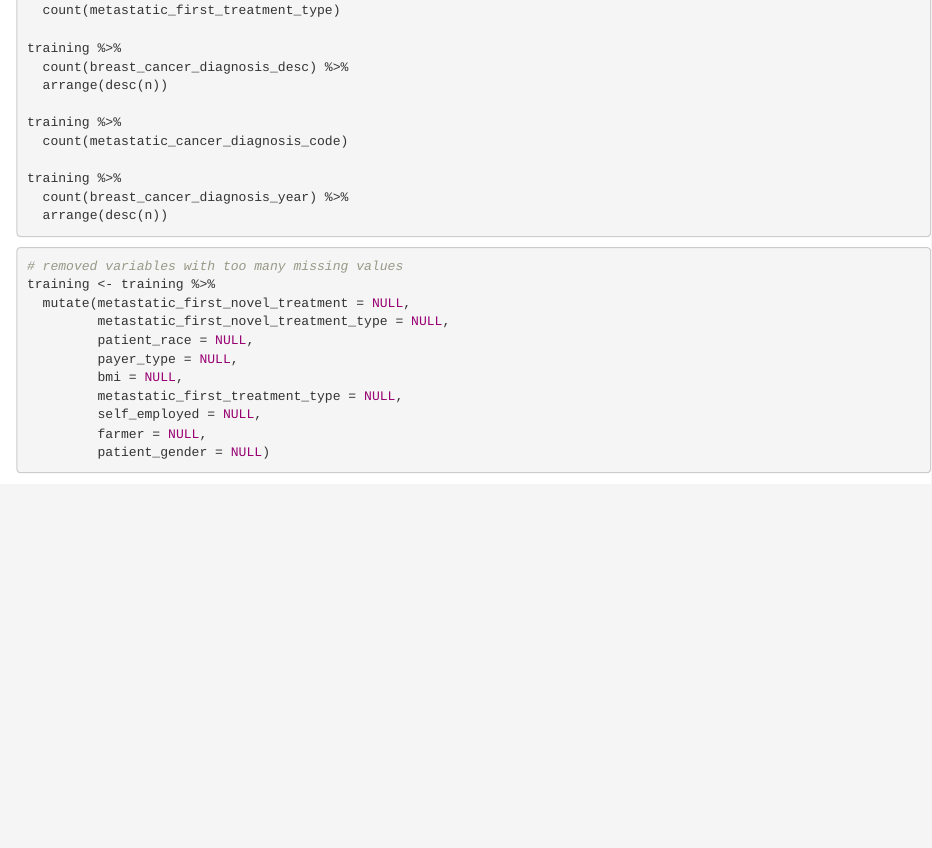
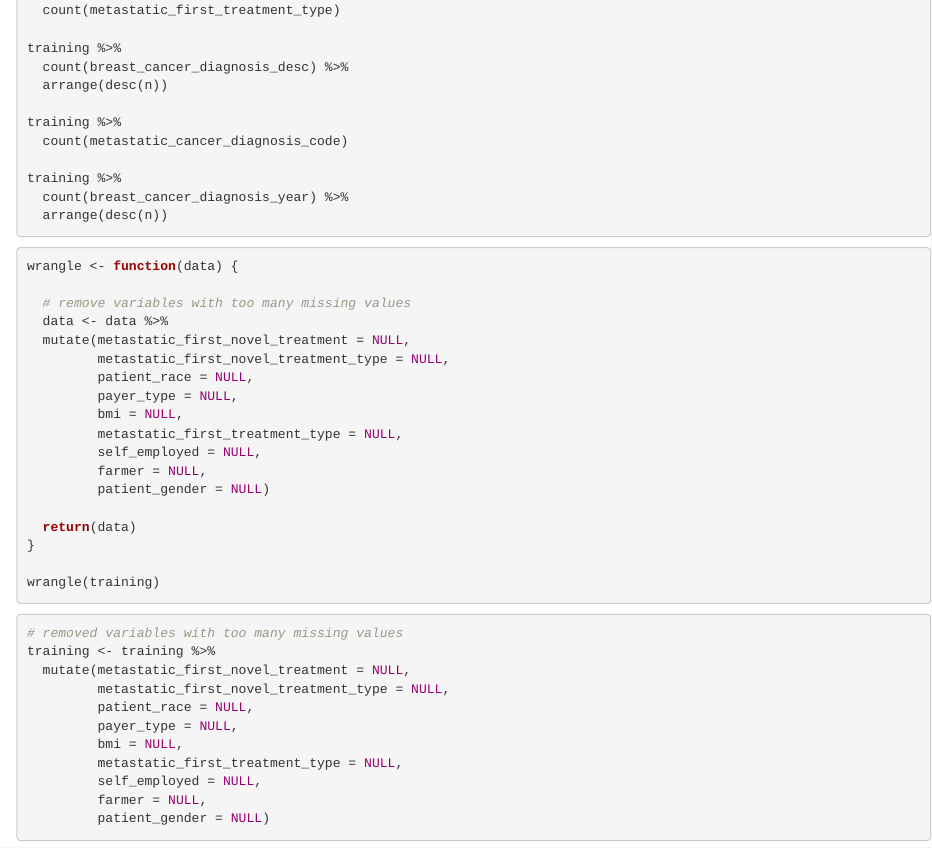
Before and after one commit to ekbrooks/WiDS-Datathon-R, an R Markdown document (r-wids.Rmd): the page in a window 1100 px wide, from 2770 px down. Rendered offline with R 4.5, knitr and Pandoc, with nearby package versions; some code elsewhere in the file could not run offline.

Commit message:
attempted function and tried out correlation heat map

````diff
--- a/r-wids.Rmd
+++ b/r-wids.Rmd
@@ -146,6 +146,28 @@ training %>%
   count(breast_cancer_diagnosis_year) %>%
   arrange(desc(n))
 ```
+
+```{r wrangling-func, eval=FALSE}
+wrangle <- function(data) {
+
+  # remove variables with too many missing values
+  data <- data %>%
+  mutate(metastatic_first_novel_treatment = NULL,
+         metastatic_first_novel_treatment_type = NULL,
+         patient_race = NULL,
+         payer_type = NULL,
+         bmi = NULL,
+         metastatic_first_treatment_type = NULL,
+         self_employed = NULL,
+         farmer = NULL,
+         patient_gender = NULL)
+
+  return(data)
+}
+
+wrangle(training)
+```
+
 
 ```{r remove-cols}
 # removed variables with too many missing values
````
Also changed, not shown: r-wids.Rmd (14 more changed lines).
